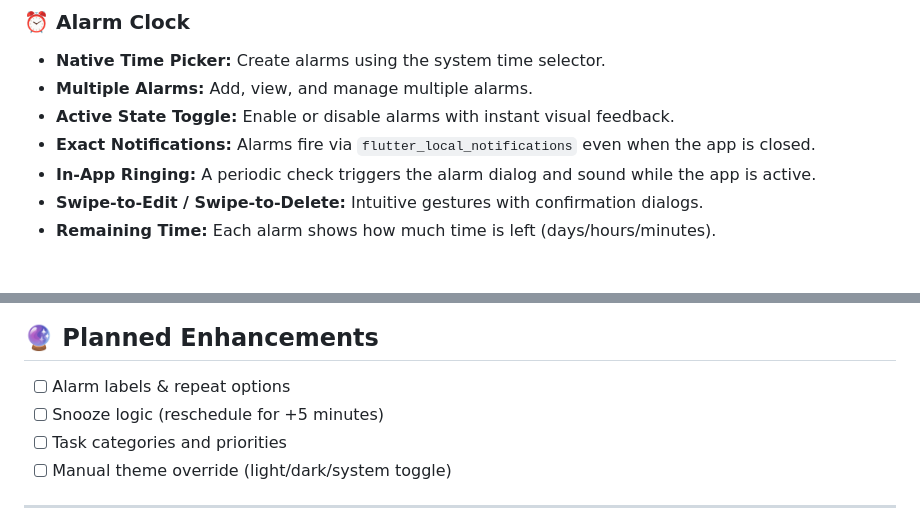
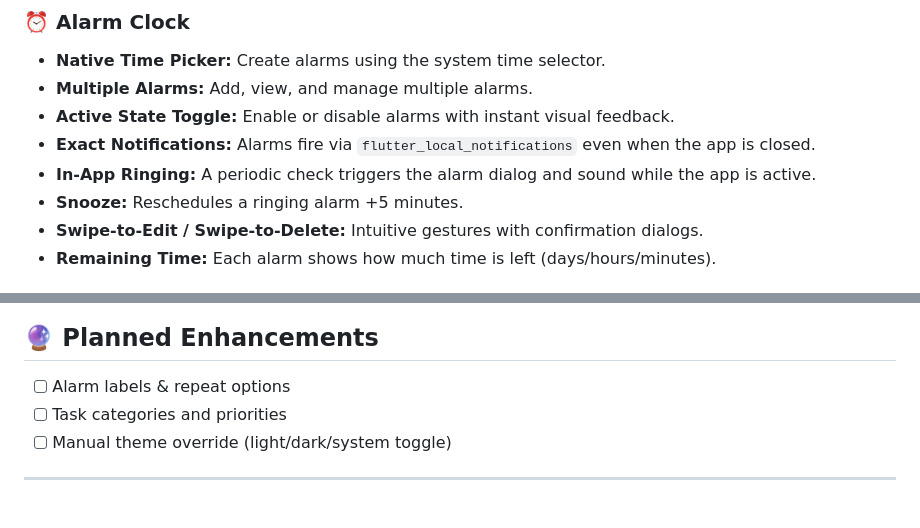
Before and after one commit to coderooz/Note-Alarm-Flutter-App, a Markdown page: README.md, 2 parts joined by grey strips. Rendered like a GitHub page.

Commit message:
docs: update README for snooze feature

```diff
--- a/README.md
+++ b/README.md
@@ -25,6 +25,7 @@ The app runs fully **on-device**: alarms are scheduled with `flutter_local_notif
 - **Active State Toggle:** Enable or disable alarms with instant visual feedback.
 - **Exact Notifications:** Alarms fire via `flutter_local_notifications` even when the app is closed.
 - **In-App Ringing:** A periodic check triggers the alarm dialog and sound while the app is active.
+- **Snooze:** Reschedules a ringing alarm +5 minutes.
 - **Swipe-to-Edit / Swipe-to-Delete:** Intuitive gestures with confirmation dialogs.
 - **Remaining Time:** Each alarm shows how much time is left (days/hours/minutes).
 
@@ -156,7 +157,6 @@ lib/
 ## 🔮 Planned Enhancements
 
 * [ ] Alarm labels & repeat options
-* [ ] Snooze logic (reschedule for +5 minutes)
 * [ ] Task categories and priorities
 * [ ] Manual theme override (light/dark/system toggle)
 
```
